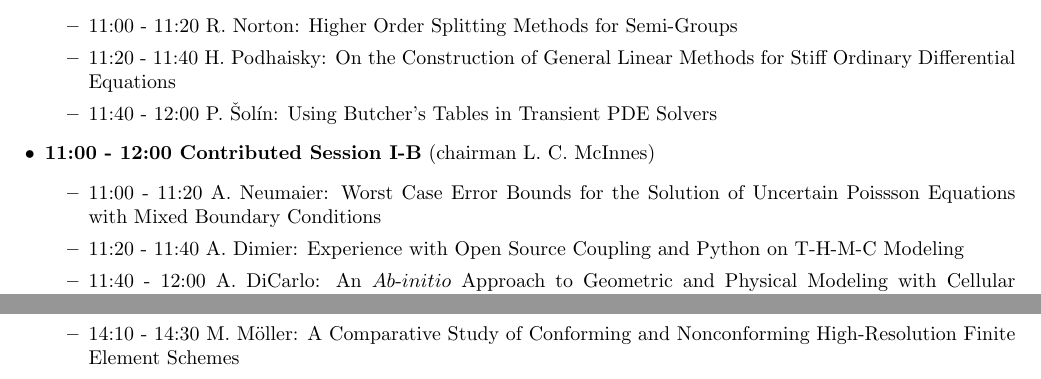
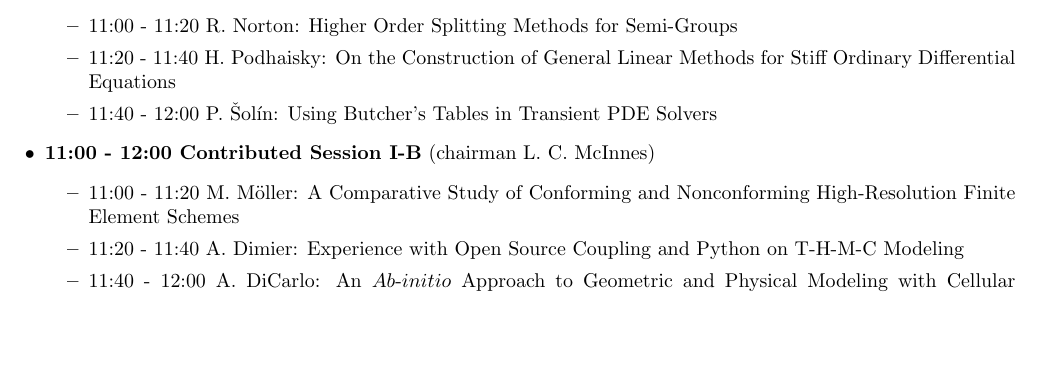
Before and after one commit to hpfem/esco2012-program, a LaTeX document (program.tex): two parts of pages 1 and 7 of 8 before the commit and part of page 1 of 8 after it, the two joined at a grey line, cut so that both start at the same text, the shorter picture padded with empty space. Compiled offline with pdfLaTeX.

Commit message:
removed Neumaier

```diff
--- a/program.tex
+++ b/program.tex
@@ -29,7 +29,7 @@
   \end{itemize}
   \item {\bf 11:00 - 12:00 Contributed Session I-B} (chairman L. C. McInnes)
   \begin{itemize}
-    \item 11:00 - 11:20 A. Neumaier: Worst Case Error Bounds for the Solution of Uncertain Poissson Equations with Mixed Boundary Conditions
+    \item 11:00 - 11:20 M. M\"{o}ller: A Comparative Study of Conforming and Nonconforming High-Resolution Finite Element Schemes
     \item 11:20 - 11:40 A. Dimier: Experience with Open Source Coupling and Python on T-H-M-C Modeling
     \item 11:40 - 12:00 A. DiCarlo: An $Ab$-$initio$ Approach to Geometric and Physical Modeling with Cellular Decompositions
   \end{itemize}
@@ -240,7 +240,7 @@ Analysis and Simulation
   \begin{itemize}
     \item 13:30 - 13:50 A. Zubov: Dynamic Model of Processes in Spatially 3D Reconstructed Column for Inverse Gas Chromatography (iGC)
     \item 13:50 - 14:10 D. den Ouden: Application of the Level-Set Method to a Mixed-Mode Driven Stefan Problem
-    \item 14:10 - 14:30 M. M\"{o}ller: A Comparative Study of Conforming and Nonconforming High-Resolution Finite Element Schemes
+    \item 14:10 - 14:30 M. Korek: Electronic Structure of the Nanodiatomic Compounds CdS
     \item 14:30 - 14:50 R. Soto: Evolutionary Algorithms and Seismic Rays Tracing
     \item 14:50 - 15:10 D. Lebrun-Grandie: Simulation of Thermo-Mechanical Contact Between Fuel Pellets and Cladding in UO2 Nuclear Fuel Rods
   \end{itemize}
```
Also changed, not shown: program.tex (1 more changed lines).
